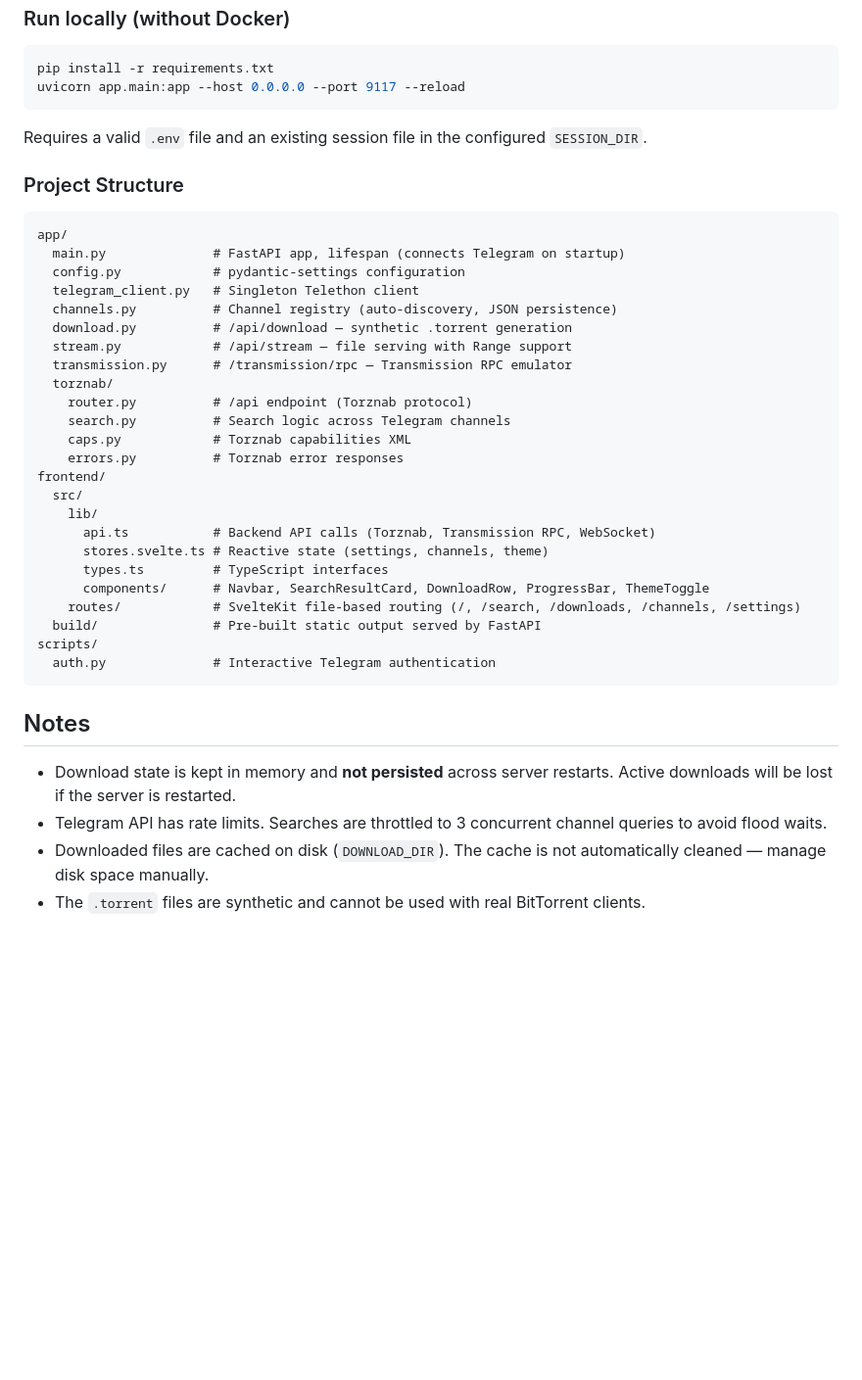
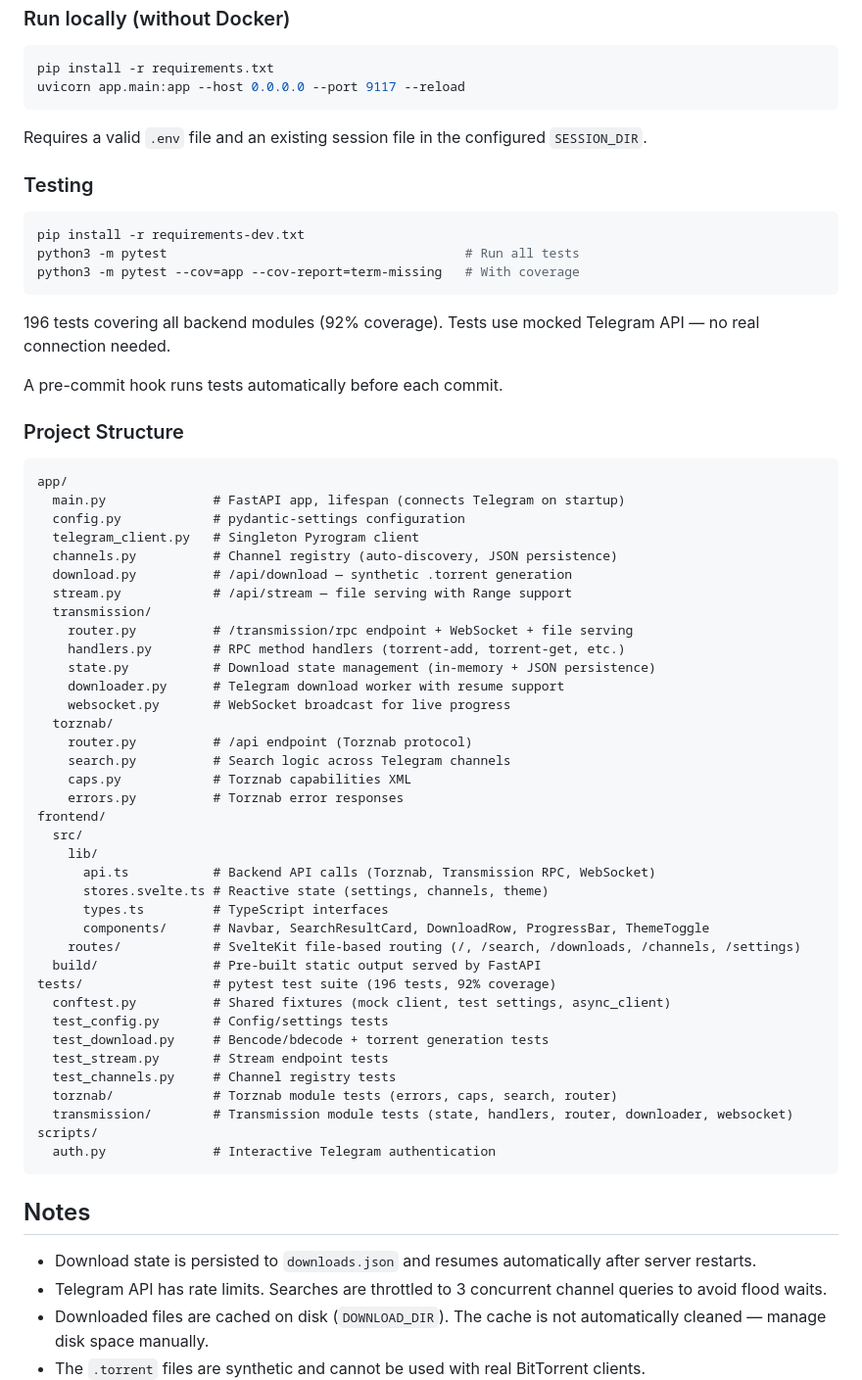
Before and after one commit to kno/telegram-sonarr-transmission, a Markdown page: README.md, the part around the change. Shown at 98% size. Drawn GitHub-style; blank space fills up the shorter version.

````diff
--- a/README.md
+++ b/README.md
@@ -186,17 +186,34 @@ uvicorn app.main:app --host 0.0.0.0 --port 9117 --reload
 
 Requires a valid `.env` file and an existing session file in the configured `SESSION_DIR`.
 
+### Testing
+
+```bash
+pip install -r requirements-dev.txt
+python3 -m pytest                                       # Run all tests
+python3 -m pytest --cov=app --cov-report=term-missing   # With coverage
+```
+
+196 tests covering all backend modules (92% coverage). Tests use mocked Telegram API — no real connection needed.
+
+A pre-commit hook runs tests automatically before each commit.
+
 ### Project Structure
 
 ```
 app/
   main.py              # FastAPI app, lifespan (connects Telegram on startup)
   config.py            # pydantic-settings configuration
-  telegram_client.py   # Singleton Telethon client
+  telegram_client.py   # Singleton Pyrogram client
   channels.py          # Channel registry (auto-discovery, JSON persistence)
   download.py          # /api/download — synthetic .torrent generation
   stream.py            # /api/stream — file serving with Range support
-  transmission.py      # /transmission/rpc — Transmission RPC emulator
+  transmission/
+    router.py          # /transmission/rpc endpoint + WebSocket + file serving
+    handlers.py        # RPC method handlers (torrent-add, torrent-get, etc.)
+    state.py           # Download state management (in-memory + JSON persistence)
+    downloader.py      # Telegram download worker with resume support
+    websocket.py       # WebSocket broadcast for live progress
   torznab/
     router.py          # /api endpoint (Torznab protocol)
     search.py          # Search logic across Telegram channels
@@ -211,13 +228,21 @@ frontend/
       components/      # Navbar, SearchResultCard, DownloadRow, ProgressBar, ThemeToggle
     routes/            # SvelteKit file-based routing (/, /search, /downloads, /channels, /settings)
   build/               # Pre-built static output served by FastAPI
+tests/                 # pytest test suite (196 tests, 92% coverage)
+  conftest.py          # Shared fixtures (mock client, test settings, async_client)
+  test_config.py       # Config/settings tests
+  test_download.py     # Bencode/bdecode + torrent generation tests
+  test_stream.py       # Stream endpoint tests
+  test_channels.py     # Channel registry tests
+  torznab/             # Torznab module tests (errors, caps, search, router)
+  transmission/        # Transmission module tests (state, handlers, router, downloader, websocket)
 scripts/
   auth.py              # Interactive Telegram authentication
 ```
 
 ## Notes
 
-- Download state is kept in memory and **not persisted** across server restarts. Active downloads will be lost if the server is restarted.
+- Download state is persisted to `downloads.json` and resumes automatically after server restarts.
 - Telegram API has rate limits. Searches are throttled to 3 concurrent channel queries to avoid flood waits.
 - Downloaded files are cached on disk (`DOWNLOAD_DIR`). The cache is not automatically cleaned — manage disk space manually.
 - The `.torrent` files are synthetic and cannot be used with real BitTorrent clients.
````
Also changed, not shown: CLAUDE.md (+27 -4 lines).
